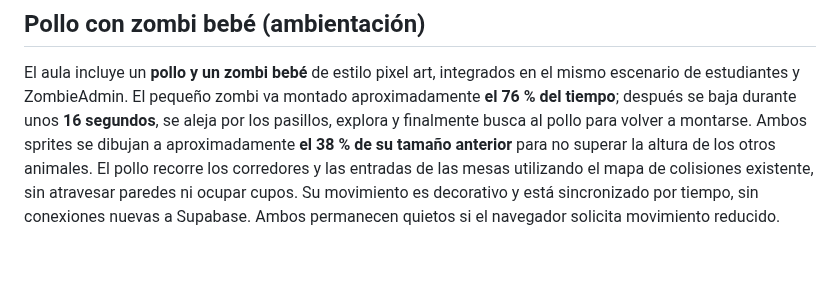
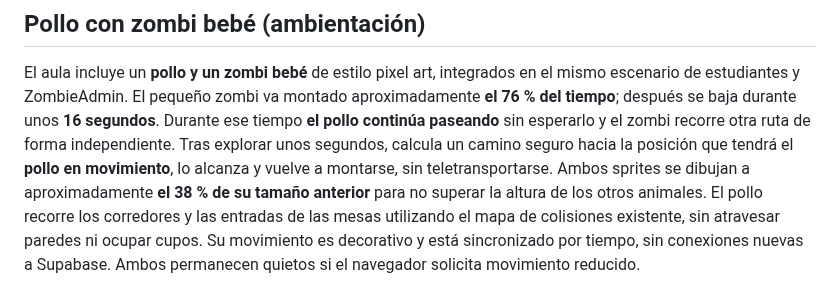
Before and after one commit to Jotauve24/Aula-virtual-JV, a Markdown page: README.md, the part around the change. Drawn GitHub-style; blank space fills up the shorter version.

Commit message:
Document independently wandering chicken and zombie with moving reunion

```diff
--- a/README.md
+++ b/README.md
@@ -38,8 +38,11 @@ carpeta de recursos del proyecto.
 El aula incluye un **pollo y un zombi bebé** de estilo pixel art, integrados
 en el mismo escenario de estudiantes y ZombieAdmin. El pequeño zombi va montado
 aproximadamente **el 76 % del tiempo**; después se baja durante unos
-**16 segundos**, se aleja por los pasillos, explora y finalmente busca al pollo
-para volver a montarse. Ambos sprites se dibujan a aproximadamente **el 38 %
+**16 segundos**. Durante ese tiempo **el pollo continúa paseando** sin
+esperarlo y el zombi recorre otra ruta de forma independiente. Tras explorar
+unos segundos, calcula un camino seguro hacia la posición que tendrá el
+**pollo en movimiento**, lo alcanza y vuelve a montarse, sin teletransportarse.
+Ambos sprites se dibujan a aproximadamente **el 38 %
 de su tamaño anterior** para no superar la altura de los otros animales. El pollo recorre los corredores
 y las entradas de las mesas utilizando el mapa de colisiones existente, sin
 atravesar paredes ni ocupar cupos. Su movimiento es decorativo y está
```
